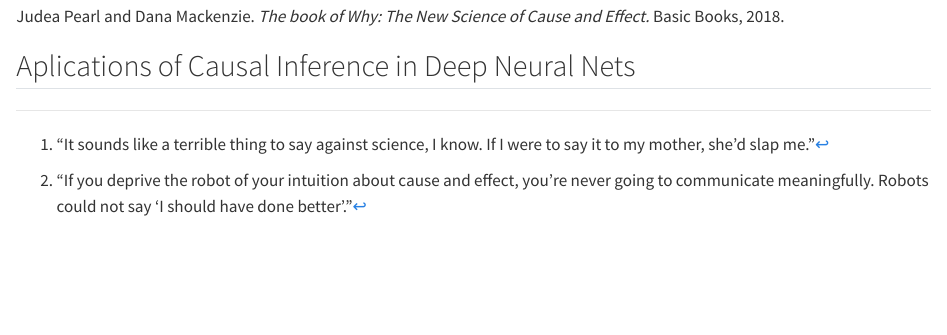
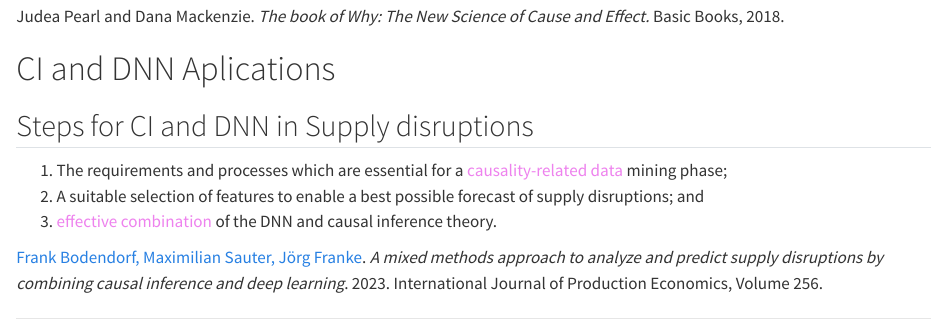
Before and after one commit to cmusso86/Seminario_Redes, a Quarto document (capitulos/Rafa/inferencia.qmd): the page in a window 1100 px wide, from 3500 px down. Rendered offline with R 4.5, knitr and Pandoc in place of Quarto, with nearby package versions.

Commit message:
First slides on supply chain applications

```diff
--- a/capitulos/Rafa/inferencia.qmd
+++ b/capitulos/Rafa/inferencia.qmd
@@ -91,4 +91,23 @@ Judea Pearl and Dana Mackenzie. *The book of Why: The New Science of Cause and E
 Judea Pearl and Dana Mackenzie. *The book of Why: The New Science of Cause and Effect.* Basic Books, 2018.
 :::
 
-## Aplications of Causal Inference in Deep Neural Nets
+# CI and DNN Aplications
+
+
+## Steps for CI and DNN in Supply disruptions
+
+::: {.incremental}
+1. The requirements and processes which are essential for a [causality-related data]{style="color:Violet"} mining phase;
+2. A suitable selection of features to enable a best possible forecast of supply disruptions; and
+3. [effective combination]{style="color:Violet"} of the DNN and causal inference theory.
+:::
+
+
+::: footer
+[Frank Bodendorf, Maximilian Sauter, Jörg Franke](https://www.sciencedirect.com/science/article/abs/pii/S0925527322002900?via%3Dihub).
+*A mixed methods approach to analyze and predict supply disruptions by combining causal inference and deep learning*. 2023. International Journal of Production Economics, Volume 256.
+:::
+
+---
+
+![](capitulos/Rafa/framework.png){.absolute width="1400" top=0 height="800" left="0"}
```
Also changed, not shown: capitulos/Rafa/framework.png (added), capitulos/Rafa/inferencia.qmd (2 more changed lines).
